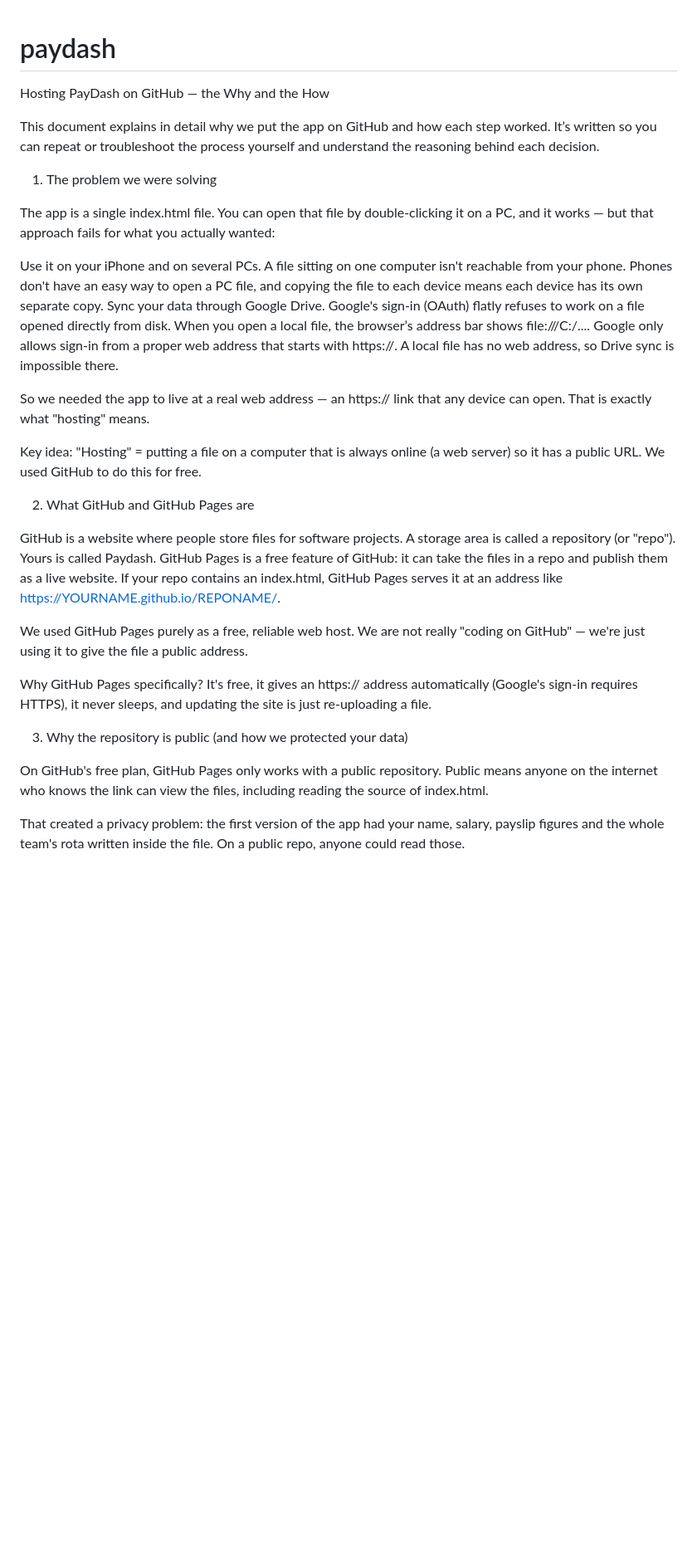
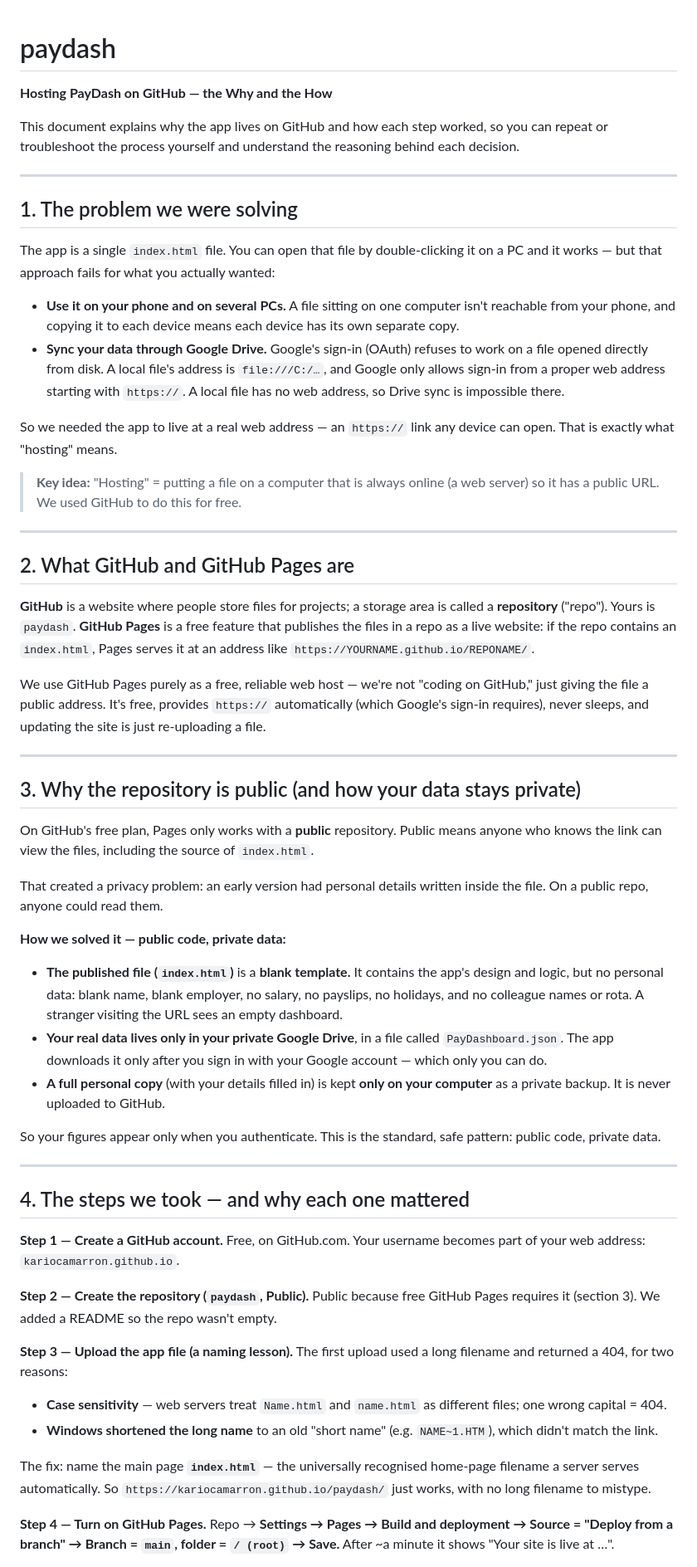
Before and after one commit to KariocaMarron/paydash, a Markdown page: README.md, the part around one of its changes. Shown at 83% size. GitHub-like rendering; blank space fills up the shorter version.

```diff
--- a/README.md
+++ b/README.md
@@ -1,44 +1,59 @@
 # paydash
-Hosting PayDash on GitHub — the Why and the How
 
-This document explains in detail why we put the app on GitHub and how each step worked. It’s written so you can repeat or troubleshoot the process yourself and understand the reasoning behind each decision.
+**Hosting PayDash on GitHub — the Why and the How**
 
+This document explains why the app lives on GitHub and how each step worked, so you can repeat or troubleshoot the process yourself and understand the reasoning behind each decision.
 
-1. The problem we were solving
+---
 
-The app is a single index.html file. You can open that file by double-clicking it on a PC, and it works — but that approach fails for what you actually wanted:
+## 1. The problem we were solving
 
+The app is a single `index.html` file. You can open that file by double-clicking it on a PC and it works — but that approach fails for what you actually wanted:
 
-Use it on your iPhone and on several PCs. A file sitting on one computer isn't reachable from your phone. Phones don't have an easy way to open a PC file, and copying the file to each device means each device has its own separate copy.
-Sync your data through Google Drive. Google's sign-in (OAuth) flatly refuses to work on a file opened directly from disk. When you open a local file, the browser’s address bar shows file:///C:/.... Google only allows sign-in from a proper web address that starts with https://. A local file has no web address, so Drive sync is impossible there.
+- **Use it on your phone and on several PCs.** A file sitting on one computer isn't reachable from your phone, and copying it to each device means each device has its own separate copy.
+- **Sync your data through Google Drive.** Google's sign-in (OAuth) refuses to work on a file opened directly from disk. A local file's address is `file:///C:/…`, and Google only allows sign-in from a proper web address starting with `https://`. A local file has no web address, so Drive sync is impossible there.
 
+So we needed the app to live at a real web address — an `https://` link any device can open. That is exactly what "hosting" means.
 
-So we needed the app to live at a real web address — an https:// link that any device can open. That is exactly what "hosting" means.
+> **Key idea:** "Hosting" = putting a file on a computer that is always online (a web server) so it has a public URL. We used GitHub to do this for free.
 
+---
 
-Key idea: "Hosting" = putting a file on a computer that is always online (a web server) so it has a public URL. We used GitHub to do this for free.
+## 2. What GitHub and GitHub Pages are
 
+**GitHub** is a website where people store files for projects; a storage area is called a **repository** ("repo"). Yours is `paydash`. **GitHub Pages** is a free feature that publishes the files in a repo as a live website: if the repo contains an `index.html`, Pages serves it at an address like `https://YOURNAME.github.io/REPONAME/`.
 
+We use GitHub Pages purely as a free, reliable web host — we're not "coding on GitHub," just giving the file a public address. It's free, provides `https://` automatically (which Google's sign-in requires), never sleeps, and updating the site is just re-uploading a file.
 
+---
 
-2. What GitHub and GitHub Pages are
+## 3. Why the repository is public (and how your data stays private)
 
+On GitHub's free plan, Pages only works with a **public** repository. Public means anyone who knows the link can view the files, including the source of `index.html`.
 
-GitHub is a website where people store files for software projects. A storage area is called a repository (or "repo"). Yours is called Paydash.
-GitHub Pages is a free feature of GitHub: it can take the files in a repo and publish them as a live website. If your repo contains an index.html, GitHub Pages serves it at an address like https://YOURNAME.github.io/REPONAME/.
+That created a privacy problem: an early version had personal details written inside the file. On a public repo, anyone could read them.
 
+**How we solved it — public code, private data:**
 
-We used GitHub Pages purely as a free, reliable web host. We are not really "coding on GitHub" — we're just using it to give the file a public address.
+- **The published file (`index.html`)** is a **blank template.** It contains the app's design and logic, but no personal data: blank name, blank employer, no salary, no payslips, no holidays, and no colleague names or rota. A stranger visiting the URL sees an empty dashboard.
+- **Your real data lives only in your private Google Drive**, in a file called `PayDashboard.json`. The app downloads it only after you sign in with your Google account — which only you can do.
+- **A full personal copy** (with your details filled in) is kept **only on your computer** as a private backup. It is never uploaded to GitHub.
 
+So your figures appear only when you authenticate. This is the standard, safe pattern: public code, private data.
 
-Why GitHub Pages specifically? It's free, it gives an https:// address automatically (Google's sign-in requires HTTPS), it never sleeps, and updating the site is just re-uploading a file.
+---
 
+## 4. The steps we took — and why each one mattered
 
+**Step 1 — Create a GitHub account.** Free, on GitHub.com. Your username becomes part of your web address: `kariocamarron.github.io`.
 
+**Step 2 — Create the repository (`paydash`, Public).** Public because free GitHub Pages requires it (section 3). We added a README so the repo wasn't empty.
 
-3. Why the repository is public (and how we protected your data)
+**Step 3 — Upload the app file (a naming lesson).** The first upload used a long filename and returned a 404, for two reasons:
+- **Case sensitivity** — web servers treat `Name.html` and `name.html` as different files; one wrong capital = 404.
+- **Windows shortened the long name** to an old "short name" (e.g. `NAME~1.HTM`), which didn't match the link.
 
-On GitHub's free plan, GitHub Pages only works with a public repository. Public means anyone on the internet who knows the link can view the files, including reading the source of index.html.
+The fix: name the main page **`index.html`** — the universally recognised home-page filename a server serves automatically. So `https://kariocamarron.github.io/paydash/` just works, with no long filename to mistype.
 
-That created a privacy problem: the first version of the app had your name, salary, payslip figures and the whole team's rota written inside the file. On a public repo, anyone could read those.
+**Step 4 — Turn on GitHub Pages.** Repo → **Settings → Pages → Build and deployment → Source = "Deploy from a branch" → Branch = `main`, folder = `/ (root)` → Save.** After ~a minute it shows "Your site is live at …".
 
```
Also changed, not shown: other parts of README.md (+53 -88 lines).
